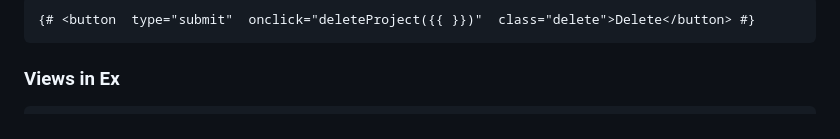
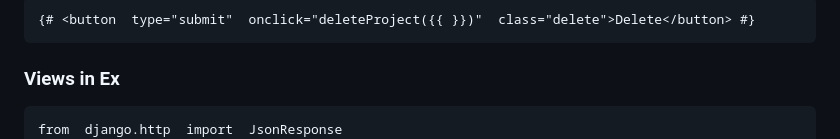
Before and after one commit to chanmatha23/Midterm-DOC, a Markdown page: Template Urls.md, the part around the change. Drawn GitHub-style.

```diff
--- a/Template Urls.md
+++ b/Template Urls.md
@@ -59,6 +59,7 @@
     {# <button  type="submit"  onclick="deleteProject({{ }})"  class="delete">Delete</button> #}
 ### Views in Ex
 
+    from  django.http  import  JsonResponse
     class  ProjectDetail(View):
 	    def  get(self, request, id):
 		    pro  =  Project.objects.get(pk=id)
```
